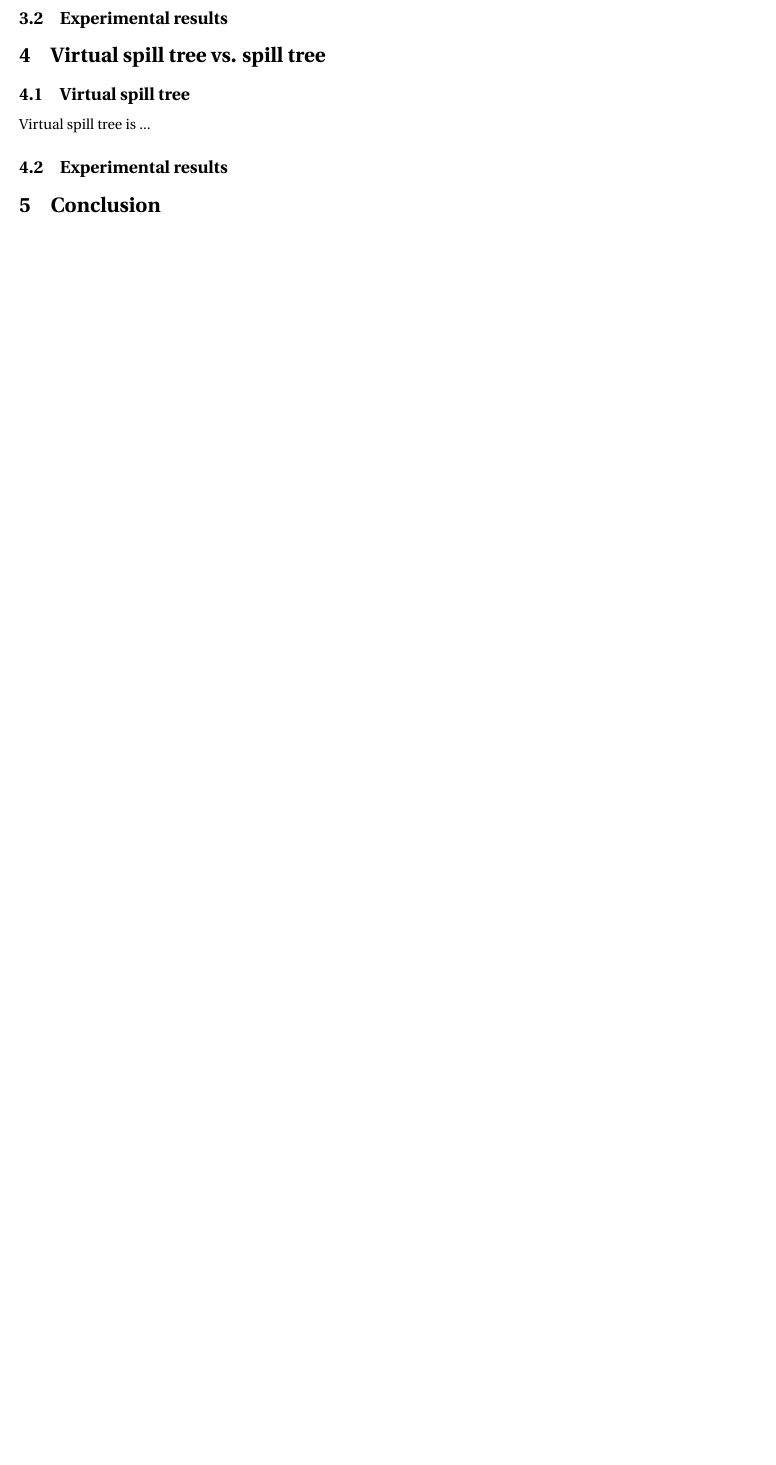
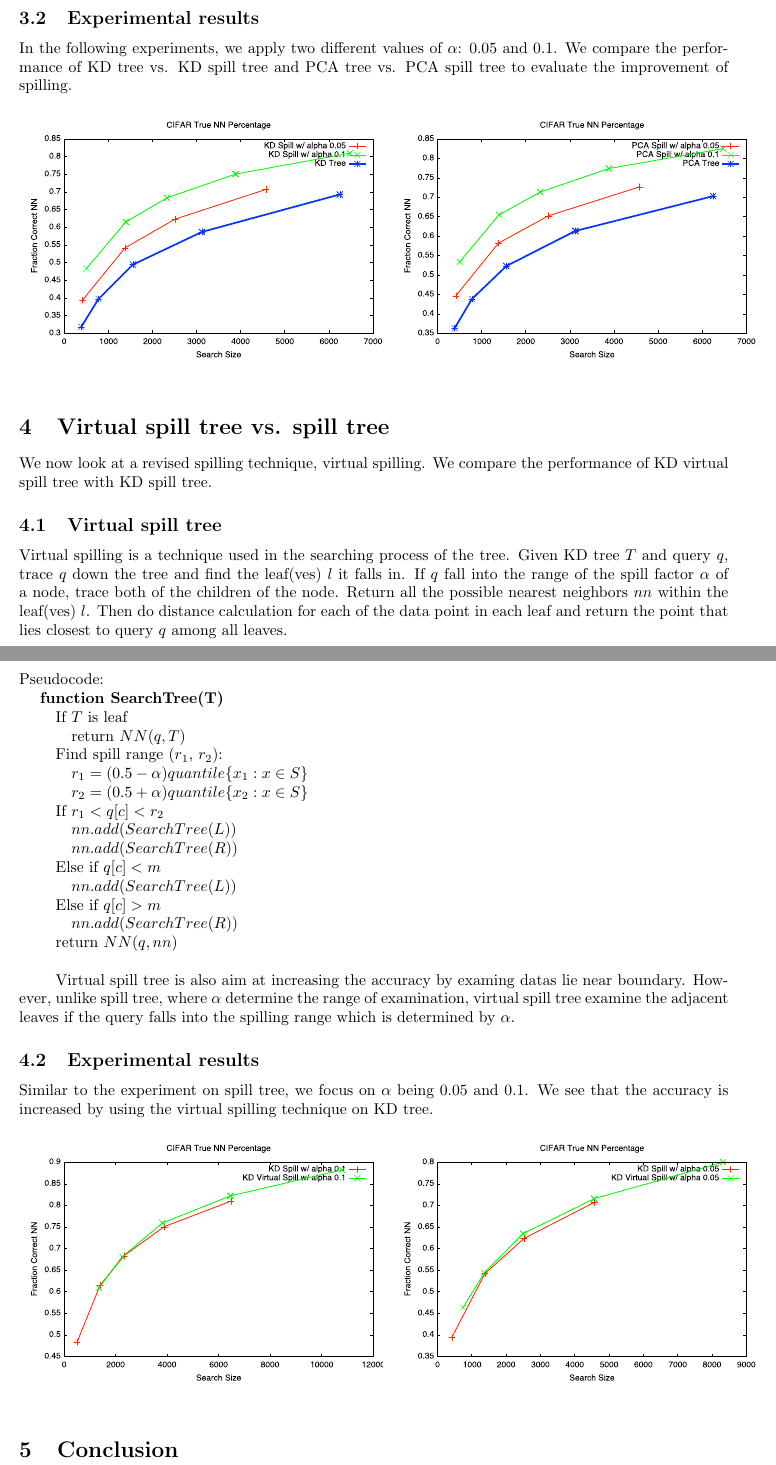
Before and after one commit to eugeneyche/nearest-neighbor, a LaTeX paper (latex/NNSearchResearchPaperDraft.tex): part of page 3 of 3 before the commit and two parts of pages 4 and 5 of 5 after it, the two joined at a grey line, cut so that both start at the same text, the shorter picture padded with empty space. The pictures show the PDF file latex/NNSearchResearchPaperDraft.pdf that the author committed with the source.

Commit message:
cigar graphs and data

```diff
--- a/latex/NNSearchResearchPaperDraft.tex
+++ b/latex/NNSearchResearchPaperDraft.tex
@@ -81,3 +81,5 @@ KD tree is a BSP tree that partition data points into a k dimentional binary tre
 \hspace*{2em} Given KD tree $T$ and query $q$, simply trace $q$ down the tree and find the leaf $l$ it falls in. Return all the possible nearest neighbors within leaf $l$. Then do distance calculation for each of the data point in leaf and return the point that lies closest to query $q$.
 \\~\\
 Pseudocode:\\
+\hspace*{1em} \textbf{function BuildTree(S)}\\
+\hspace*{2em} If $|S| < n_0:$\\
@@ -93,10 +92,16 @@ Pseudocode:\\
+\hspace*{2em} $L = BuildTree(L)$\\
+\hspace*{2em} $R = BuildTree(R)$\\
+\hspace*{2em} return ($c, m, L, R$)\\~\\
+\hspace*{1em} \textbf{function SearchTree(T)}\\
 \hspace*{2em} If $T$ is leaf\\
-\hspace*{3em} return $T$\\
-\hspace*{2em} Retrieve $c$ and $m$ from $T$\\
+\hspace*{3em} return $NN(q, T)$\\
 \hspace*{2em} If $q[c] < m$\\
-\hspace*{3em} $SearchTree(L, q)$\\
+\hspace*{3em} return $SearchTree(L)$\\
 \hspace*{2em} Else\\
-\hspace*{3em} $SearchTree(R, q)$
+\hspace*{3em} return $SearchTree(R)$\\~\\
+\hspace*{1em} \textbf{function NN(q, S)}\\
+\hspace*{2em} brute-force search closest data $d$ of $q$\\
+\hspace*{2em} return $d$
 \\~\\
 \hspace*{2em} The problem with KD tree is that the true nearest neighbor $n$ of query $q$ could be in a leaf that is different from the leaf $q$ falls in. This could happen easily when $q$ and $n$ are both located close to the boundary of the tree (Figure 1). Therefore, the error rate could be very high.
 
@@ -106,3 +111,15 @@ PCA tree is also a BSP tree which partition data after a process of PCA on the d
 Similar to KD tree, searching NN of a query $q$ can be done by tracing $q$ down the tree.
 \\~\\
 Pseudocode:\\
+\hspace*{1em} \textbf{function BuildTree(S)}\\
+\hspace*{2em} If $|S| < n_0$\\
+\hspace*{3em} return $S$\\
+\hspace*{2em} Run PCA and find the first principal component $\mathbf{v} \in \mathbb{R}^d$\\
+\hspace*{2em} $m$ = median $\{x \cdot c: x\in S\}$\\
+\hspace*{2em} Split $S$ into $L$ and $R$:\\
+\hspace*{3em} $L = \{x: x\cdot c \leq m\}$\\
+\hspace*{3em} $R = \{x: x\cdot c > m\}$\\
+\hspace*{2em} $L = BuildTree(L, n)$\\
+\hspace*{2em} $R = BuildTree(R, n)$\\
+\hspace*{2em} return ($c, m, L, R$)\\~\\
+\hspace*{1em} \textbf{function SearchTree(T)}\\
@@ -120 +126,3 @@ Pseudocode:\\
 \hspace*{2em} If $T$ is leaf\\
+\hspace*{3em} return $NN(q, T)$\\
+\hspace*{2em} $q_c = q \cdot c$\\
@@ -124,3 +129,3 @@ Pseudocode:\\
 \hspace*{2em} If $q_c < m$\\
-\hspace*{3em} $SearchTree(L, q)$\\
+\hspace*{3em} return $SearchTree(L)$\\
 \hspace*{2em} Else\\
@@ -132,16 +141,60 @@ Pseudocode:\\
+\begin{figure}[h]
+   \centering
+   \begin{tabular}{c c}
+   	\includegraphics[width=.5\textwidth]{kd_vs_pca.pdf}
+   \end{tabular}
+\end{figure}
+
+\section{Spilling or not}
+We explore the technique of spilling on both KD tree and PCA tree.  Experiment supports that spilling improve the accuracy of NN search.
+
+\subsection{Spilling}
+Spilling is a technique used when building a tree with spill factor $\alpha$. Starting from the root of the tree, a cooridnate $c$ is chosen. The data points $\mathbf S$ from root are split at the median of the coordinate into two children of the root. Some data points which fall into the range of the spilling factor $\alpha$ are placed in both of the children. Recursively apply the process on the children until the leaf of the tree contain at most $\mathbf n$ data points. The search function is same as previous stated.\\
+\\~\\
+Pseudocode of KD Spill Tree:\\
+\hspace*{1em} \textbf{function BuildTree(S)}\\
+\hspace*{2em} If $|S| < n_0$\\
+\hspace*{3em} return $S$\\
+\hspace*{2em} Choose the coordinate $c$ with max variance\\
+\hspace*{2em} Split $S$ into $L$ and $R$:\\
+\hspace*{3em} $m = median \{ x_c: x \in S\}$\\
+\hspace*{3em} $L = \{ x \in S: x_c \leq m\}$\\
+\hspace*{3em} $R = \{ x \in S: x_c > m\}$\\
+\hspace*{2em} Find spill range ($r_1$, $r_2$):\\
+\hspace*{3em} $r_1 = (0.5-\alpha)quantile  \{ x_1: x \in S\}$\\
+\hspace*{3em} $r_2 = (0.5+\alpha)quantile \{ x_2: x \in S\}$\\
+\hspace*{2em} If $\{d \in S:  r_1 < d < r_2\}$:\\
+\hspace*{3em} $L.add(d)$\\
+\hspace*{3em} $R.add(d)$\\
+\hspace*{2em} $LeftTree = BuildTree(L)$\\
+\hspace*{2em} $RightTree = BuildTree(R)$\\
+\hspace*{2em} return $(c,m)$
+\\~\\
+\hspace*{2em} We try to increase the accuracy by examing through the data which lie close to the boundary. The distance from the boundary is determined by the spill factor $\alpha$. The bigger the $\alpha$ the more the data we need to examine. To maintain the efficiency of KD tree algorithm, we keep the value of $\alpha$ small and we compare performance of different values of $\alpha$.
 
 
-\section{Spilling or not}
-We explore the technique of spilling on both KD tree and PCA tree.
-
-\subsection{Spill tree}
-Spill tree is ...
-
 \subsection{Experimental results}
-
+In the following experiments, we apply two different values of $\alpha$: 0.05 and 0.1. We compare the performance of KD tree vs. KD spill tree and PCA tree vs. PCA spill tree to evaluate the improvement of spilling.
+\begin{figure}[h]
+   \centering
+   \begin{tabular}{c c}
+   	\includegraphics[width=.5\textwidth]{kd_vs_spill.pdf} &
+   	\includegraphics[width=.5\textwidth]{pca_vs_spill.pdf}
+   \end{tabular}
+\end{figure}
 
 
 \section{Virtual spill tree vs. spill tree}
+We now look at a revised spilling technique, virtual spilling. We compare the performance of KD virtual spill tree with KD spill tree.
 
 \subsection{Virtual spill tree}
-Virtual spill tree is ...
+Virtual spilling is a technique used in the searching process of the tree. Given KD tree $T$ and query $q$, trace $q$ down the tree and find the leaf(ves) $l$ it falls in. If $q$ fall into the range of the spill factor $\alpha$ of a node, trace both of the children of the node. Return all the possible nearest neighbors $nn$ within the leaf(ves) $l$. Then do distance calculation for each of the data point in each leaf and return the point that lies closest to query $q$ among all leaves.
+\\~\\
+Pseudocode:\\
+\hspace*{1em} \textbf{function SearchTree(T)}\\
+\hspace*{2em} If $T$ is leaf\\
+\hspace*{3em} return $NN(q, T)$\\
+\hspace*{2em} Find spill range ($r_1$, $r_2$):\\
+\hspace*{3em} $r_1 = (0.5-\alpha)quantile  \{ x_1: x \in S\}$\\
+\hspace*{3em} $r_2 = (0.5+\alpha)quantile \{ x_2: x \in S\}$\\
+\hspace*{2em} If $r_1 < q[c] < r_2$\\
@@ -148,3 +205,13 @@ Virtual spill tree is ...
+\hspace*{2em} Else if $q[c] > m$\\
+\hspace*{3em} $nn.add(SearchTree(R))$\\
+\hspace*{2em} return $NN(q,nn)$
+\\~\\
+\hspace*{2em} Virtual spill tree is also aim at increasing the accuracy by examing datas lie near boundary. However, unlike spill tree, where $\alpha$ determine the range of examination, virtual spill tree examine the adjacent leaves if the query falls into the spilling range which is determined by $\alpha$.
+
 
 \subsection{Experimental results}
-
+Similar to the experiment on spill tree, we focus on $\alpha$ being 0.05 and 0.1. We see that the accuracy is increased by using the virtual spilling technique on KD tree.
+\begin{figure}[h]
+   \centering
+   \begin{tabular}{c c}
+   	\includegraphics[width=.5\textwidth]{kd_vspill_vs_kd_spill_point1.pdf} &
```
Also changed, not shown: data/cifar/kd_spill_tree_all.dat (added, +61 -0 lines), data/cifar/pdf/kd_vs_pca.pdf (added), data/cifar/pdf/kd_vs_spill.pdf (added), data/cifar/pdf/kd_vs_spill_all.pdf (added), data/cifar/pdf/kd_vspill_vs_kd_spill_0.05.pdf (added), data/cifar/pdf/kd_vspill_vs_kd_spill_0.1.pdf (added), data/cifar/pdf/new_kd_spill_all_alpha.pdf (added), data/cifar/pdf/pca_vs_spill.pdf (added), data/mnist/tex/kd_v_spill_tree_error.pdf (added), latex/NNSearchResearchPaperDraft.pdf, latex/kd_vs_pca.pdf (added), latex/kd_vs_spill.pdf (added), latex/kd_vspill_vs_kd_spill_point05.pdf (added), latex/kd_vspill_vs_kd_spill_point1.pdf (added), 2 more files, 7 other files.
